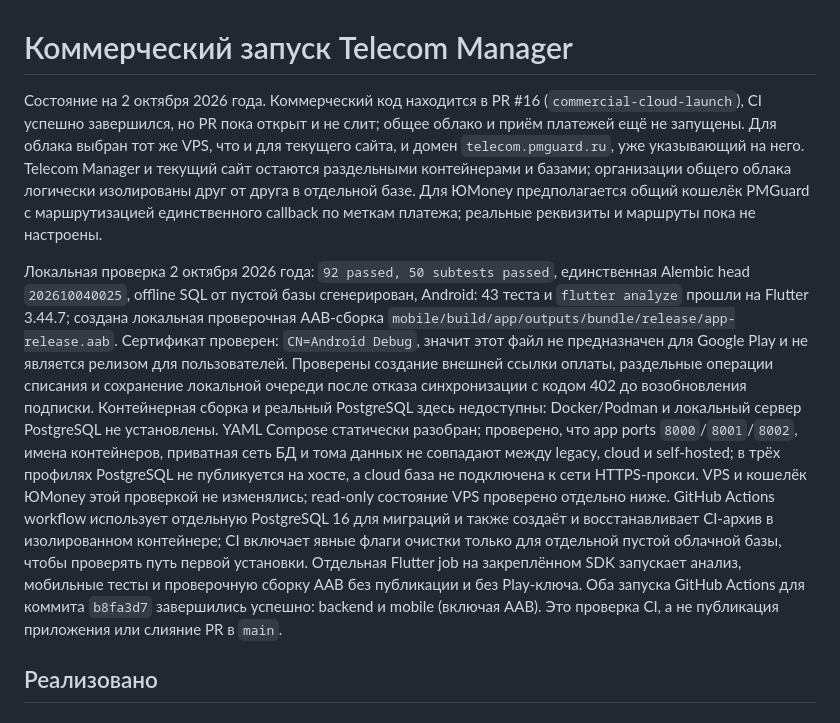
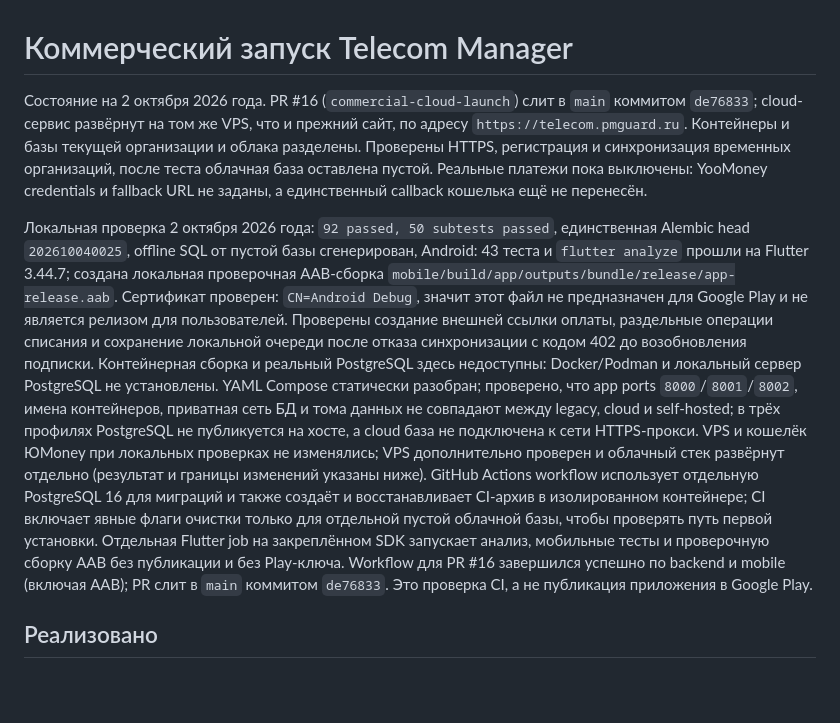
Before and after one commit to magomedov1009/telecom-manager, a Markdown page: docs/COMMERCIAL_LAUNCH_PLAN.md, the part around one of its changes. Rendered like a GitHub page; blank space fills up the shorter version.

```diff
--- a/docs/COMMERCIAL_LAUNCH_PLAN.md
+++ b/docs/COMMERCIAL_LAUNCH_PLAN.md
@@ -1,13 +1,12 @@
 # Коммерческий запуск Telecom Manager
 
-Состояние на 2 октября 2026 года. Коммерческий код находится в PR #16
-(`commercial-cloud-launch`), CI успешно завершился, но PR пока открыт и не слит;
-общее облако и приём платежей ещё не запущены. Для облака выбран тот же VPS, что
-и для текущего сайта, и домен `telecom.pmguard.ru`, уже указывающий на него.
-Telecom Manager и текущий сайт остаются раздельными контейнерами и базами;
-организации общего облака логически изолированы друг от друга в отдельной базе.
-Для ЮMoney предполагается общий кошелёк PMGuard с маршрутизацией единственного
-callback по меткам платежа; реальные реквизиты и маршруты пока не настроены.
+Состояние на 2 октября 2026 года. PR #16 (`commercial-cloud-launch`) слит в
+`main` коммитом `de76833`; cloud-сервис развёрнут на том же VPS, что и прежний
+сайт, по адресу `https://telecom.pmguard.ru`. Контейнеры и базы текущей
+организации и облака разделены. Проверены HTTPS, регистрация и синхронизация
+временных организаций, после теста облачная база оставлена пустой. Реальные
+платежи пока выключены: YooMoney credentials и fallback URL не заданы, а
+единственный callback кошелька ещё не перенесён.
 
 Локальная проверка 2 октября 2026 года: `92 passed, 50 subtests passed`,
 единственная Alembic head `202610040025`, offline SQL от пустой базы сгенерирован,
@@ -22,16 +21,17 @@ PostgreSQL не установлены. YAML Compose статически раз
 ports `8000`/`8001`/`8002`, имена контейнеров, приватная сеть БД и тома данных не
 совпадают между legacy, cloud и self-hosted; в трёх профилях PostgreSQL не
 публикуется на хосте, а cloud база не подключена к сети HTTPS-прокси. VPS и
-кошелёк ЮMoney этой проверкой не изменялись; read-only состояние VPS проверено
-отдельно ниже. GitHub Actions workflow
+кошелёк ЮMoney при локальных проверках не изменялись; VPS дополнительно проверен
+и облачный стек развёрнут отдельно (результат и границы изменений указаны ниже).
+GitHub Actions workflow
 использует отдельную PostgreSQL 16 для миграций и также создаёт и восстанавливает
 CI-архив в изолированном контейнере; CI включает явные флаги очистки только
 для отдельной пустой облачной базы, чтобы проверять путь первой установки.
 Отдельная Flutter job на закреплённом SDK
 запускает анализ, мобильные тесты и проверочную сборку AAB без публикации и без
-Play-ключа. Оба запуска GitHub Actions для коммита `b8fa3d7` завершились успешно:
-backend и mobile (включая AAB). Это проверка CI, а не публикация приложения или
-слияние PR в `main`.
+Play-ключа. Workflow для PR #16 завершился успешно по backend и mobile
+(включая AAB); PR слит в `main` коммитом `de76833`. Это проверка CI, а не
+публикация приложения в Google Play.
 
 ## Реализовано
 
```
Also changed, not shown: other parts of docs/COMMERCIAL_LAUNCH_PLAN.md (+24 -19 lines), docs/CLOUD_DEPLOYMENT.md (+25 -0 lines).
